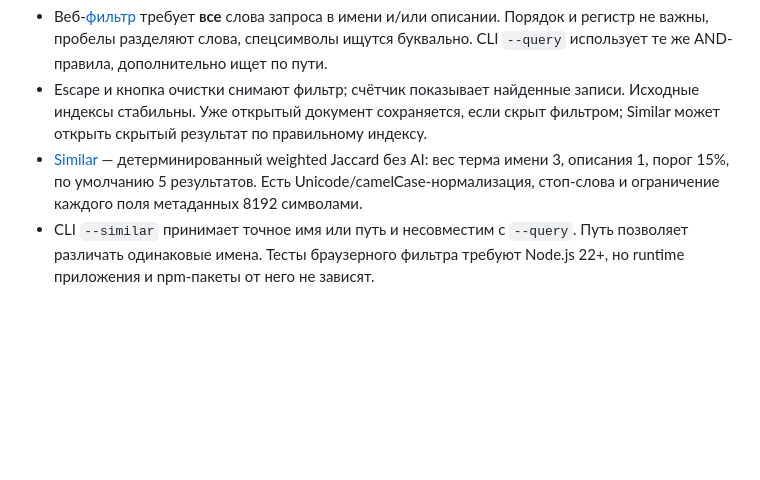
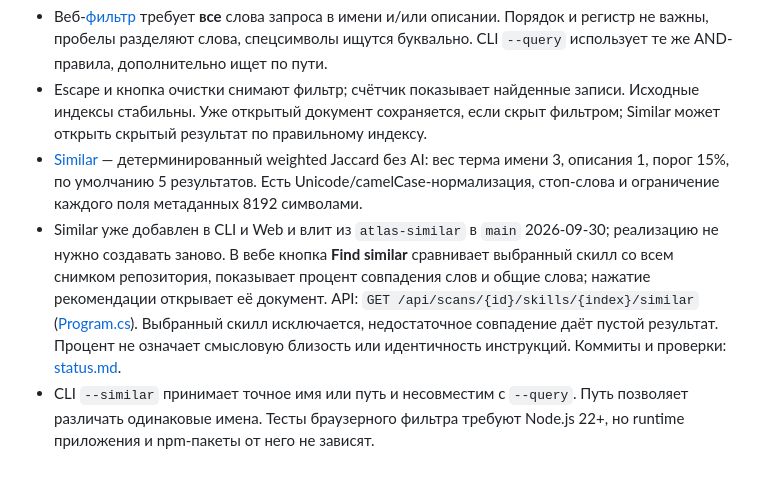
Before and after one commit to yhekr/skill-atlas, a Markdown page: memory/project.md, the part around the change. GitHub-like rendering; blank space fills up the shorter version.

```diff
--- a/memory/project.md
+++ b/memory/project.md
@@ -22,4 +22,5 @@ Skill Atlas находит `SKILL.md` в GitHub-репозитории или л
 - Веб-[фильтр](../src/SkillAtlas.Web/wwwroot/skill-filter.mjs) требует **все** слова запроса в имени и/или описании. Порядок и регистр не важны, пробелы разделяют слова, спецсимволы ищутся буквально. CLI `--query` использует те же AND-правила, дополнительно ищет по пути.
 - Escape и кнопка очистки снимают фильтр; счётчик показывает найденные записи. Исходные индексы стабильны. Уже открытый документ сохраняется, если скрыт фильтром; Similar может открыть скрытый результат по правильному индексу.
 - [Similar](../src/SkillAtlas.Core/SkillSimilarity.cs) — детерминированный weighted Jaccard без AI: вес терма имени 3, описания 1, порог 15%, по умолчанию 5 результатов. Есть Unicode/camelCase-нормализация, стоп-слова и ограничение каждого поля метаданных 8192 символами.
+- Similar уже добавлен в CLI и Web и влит из `atlas-similar` в `main` 2026-09-30; реализацию не нужно создавать заново. В вебе кнопка **Find similar** сравнивает выбранный скилл со всем снимком репозитория, показывает процент совпадения слов и общие слова; нажатие рекомендации открывает её документ. API: `GET /api/scans/{id}/skills/{index}/similar` ([Program.cs](../src/SkillAtlas.Web/Program.cs)). Выбранный скилл исключается, недостаточное совпадение даёт пустой результат. Процент не означает смысловую близость или идентичность инструкций. Коммиты и проверки: [status.md](status.md).
 - CLI `--similar` принимает точное имя или путь и несовместим с `--query`. Путь позволяет различать одинаковые имена. Тесты браузерного фильтра требуют Node.js 22+, но runtime приложения и npm-пакеты от него не зависят.
```
Also changed, not shown: memory/status.md (+2 -0 lines), memory/workflow.md (+1 -1 lines).
